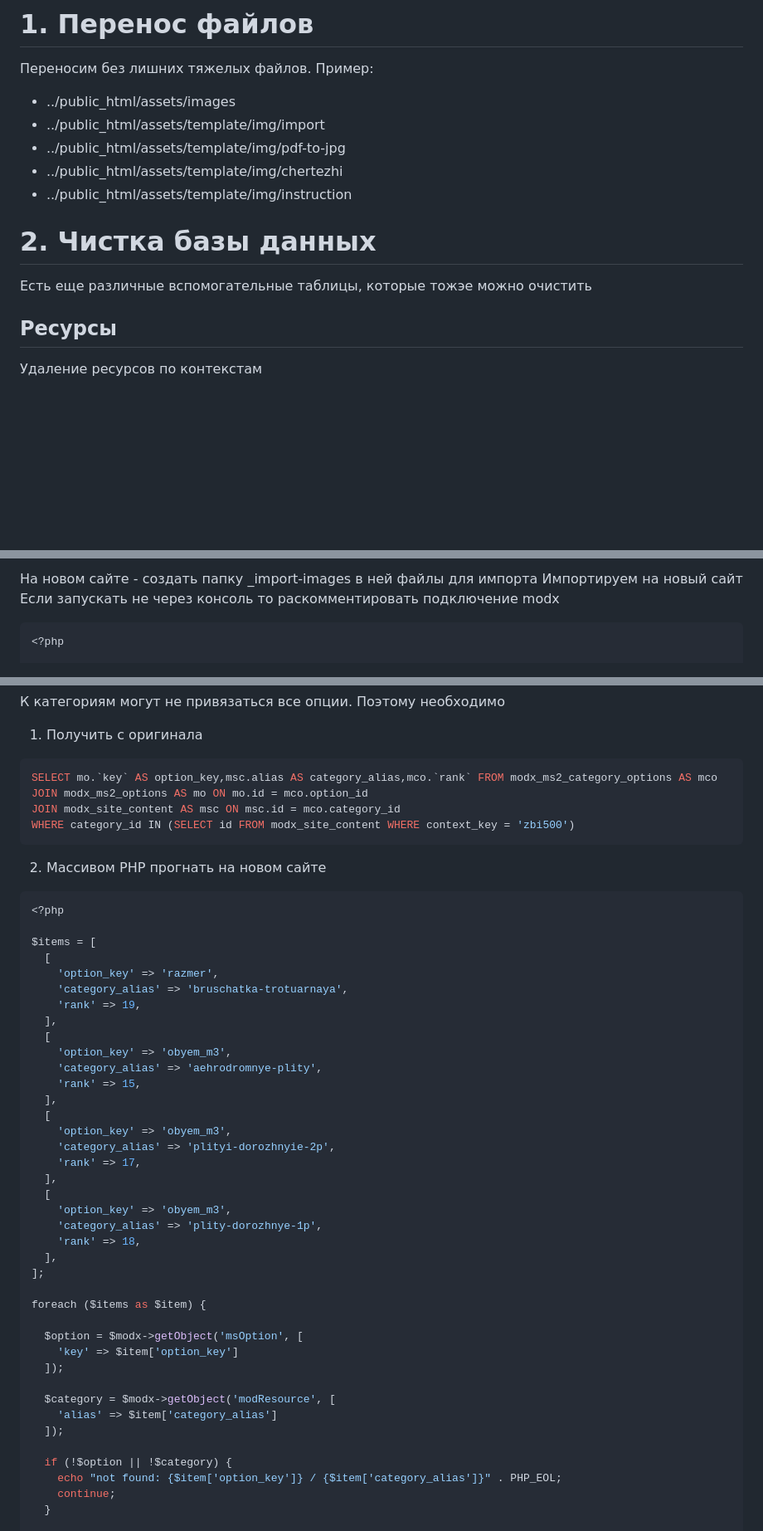
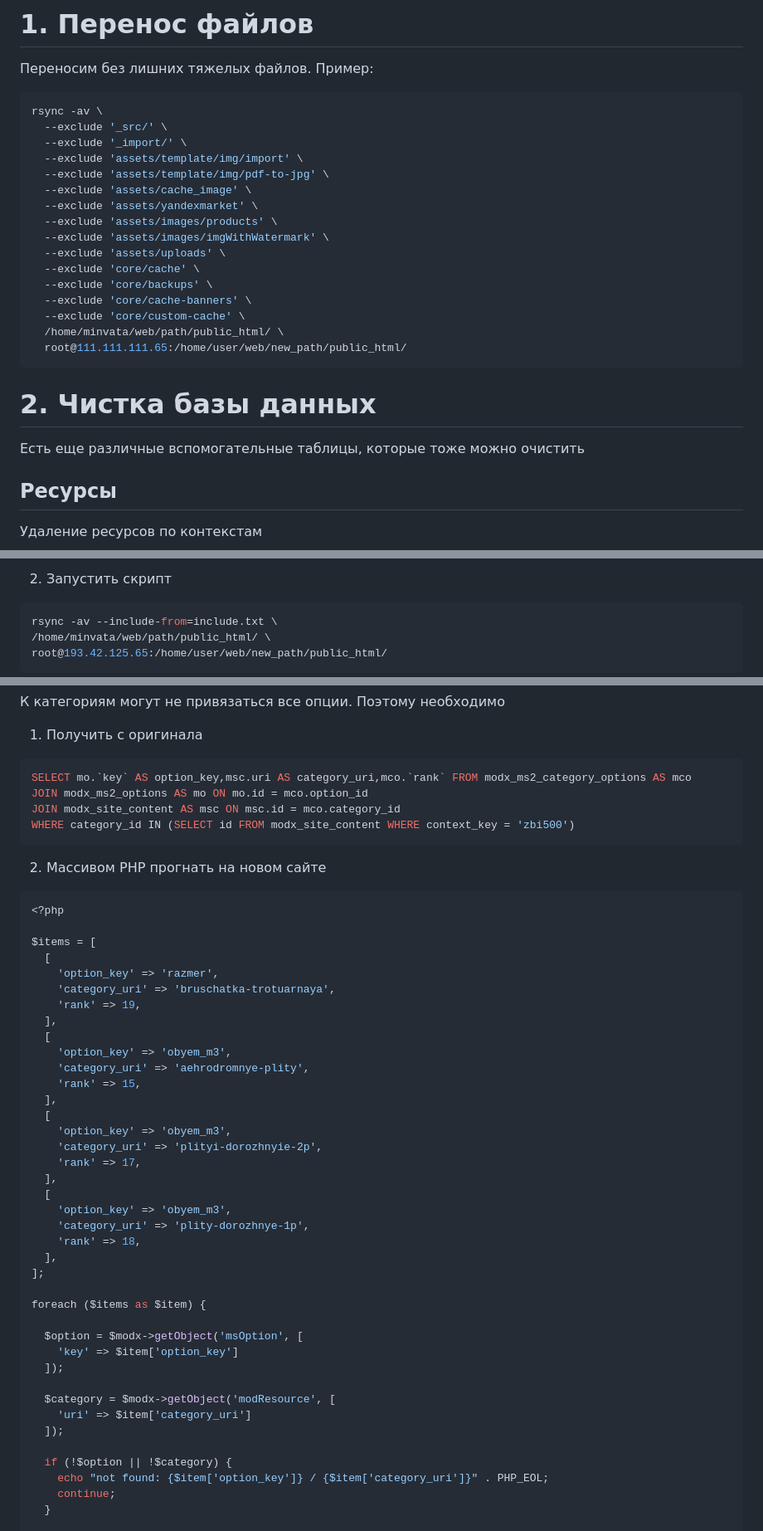
Before and after one commit to raul0103/modx, a Markdown page: monolit/COPY-SITE.MD, 3 parts joined by grey strips. Shown: that part at 83% size. Rendered like a GitHub page; blank space fills up the shorter version.

Commit message:
upd copy-site

````diff
--- a/monolit/COPY-SITE.MD
+++ b/monolit/COPY-SITE.MD
@@ -2,15 +2,28 @@
 
 Переносим без лишних тяжелых файлов. Пример:
 
-- ../public_html/assets/images
-- ../public_html/assets/template/img/import
-- ../public_html/assets/template/img/pdf-to-jpg
-- ../public_html/assets/template/img/chertezhi
-- ../public_html/assets/template/img/instruction
+```bash
+rsync -av \
+  --exclude '_src/' \
+  --exclude '_import/' \
+  --exclude 'assets/template/img/import' \
+  --exclude 'assets/template/img/pdf-to-jpg' \
+  --exclude 'assets/cache_image' \
+  --exclude 'assets/yandexmarket' \
+  --exclude 'assets/images/products' \
+  --exclude 'assets/images/imgWithWatermark' \
+  --exclude 'assets/uploads' \
+  --exclude 'core/cache' \
+  --exclude 'core/backups' \
+  --exclude 'core/cache-banners' \
+  --exclude 'core/custom-cache' \
+  /home/minvata/web/path/public_html/ \
+  root@111.111.111.65:/home/user/web/new_path/public_html/
+```
 
 # 2. Чистка базы данных
 
-Есть еще различные вспомогательные таблицы, которые тожэе можно очистить
+Есть еще различные вспомогательные таблицы, которые тоже можно очистить
 
 ## Ресурсы
 
@@ -291,9 +206,10 @@ file_put_contents($full_path, $output);
 ```
 
-На новом сайте - создать папку \_import-images в ней файлы для импорта
-Импортируем на новый сайт
-Если запускать не через консоль то раскомментировать подключение modx
+2. Запустить скрипт
 
-```php
-<?php
+```bash
+rsync -av --include-from=include.txt \
+/home/minvata/web/path/public_html/ \
+root@193.42.125.65:/home/user/web/new_path/public_html/
+```
 
@@ -461,7 +265,7 @@ print_r($result);
 1. Получить с оригинала
 
 ```sql
-SELECT mo.`key` AS option_key,msc.alias AS category_alias,mco.`rank` FROM modx_ms2_category_options AS mco
+SELECT mo.`key` AS option_key,msc.uri AS category_uri,mco.`rank` FROM modx_ms2_category_options AS mco
 JOIN modx_ms2_options AS mo ON mo.id = mco.option_id
 JOIN modx_site_content AS msc ON msc.id = mco.category_id
 WHERE category_id IN (SELECT id FROM modx_site_content WHERE context_key = 'zbi500')
@@ -475,22 +279,22 @@ WHERE category_id IN (SELECT id FROM modx_site_content WHERE context_key = 'zbi5
 $items = [
   [
     'option_key' => 'razmer',
-    'category_alias' => 'bruschatka-trotuarnaya',
+    'category_uri' => 'bruschatka-trotuarnaya',
     'rank' => 19,
   ],
   [
     'option_key' => 'obyem_m3',
-    'category_alias' => 'aehrodromnye-plity',
+    'category_uri' => 'aehrodromnye-plity',
     'rank' => 15,
   ],
   [
     'option_key' => 'obyem_m3',
-    'category_alias' => 'plityi-dorozhnyie-2p',
+    'category_uri' => 'plityi-dorozhnyie-2p',
     'rank' => 17,
   ],
   [
     'option_key' => 'obyem_m3',
-    'category_alias' => 'plity-dorozhnye-1p',
+    'category_uri' => 'plity-dorozhnye-1p',
     'rank' => 18,
   ],
 ];
@@ -502,11 +306,11 @@ foreach ($items as $item) {
   ]);
 
   $category = $modx->getObject('modResource', [
-    'alias' => $item['category_alias']
+    'uri' => $item['category_uri']
   ]);
 
   if (!$option || !$category) {
-    echo "not found: {$item['option_key']} / {$item['category_alias']}" . PHP_EOL;
+    echo "not found: {$item['option_key']} / {$item['category_uri']}" . PHP_EOL;
     continue;
   }
 
````
Also changed, not shown: other parts of monolit/COPY-SITE.MD (+26 -236 lines).
